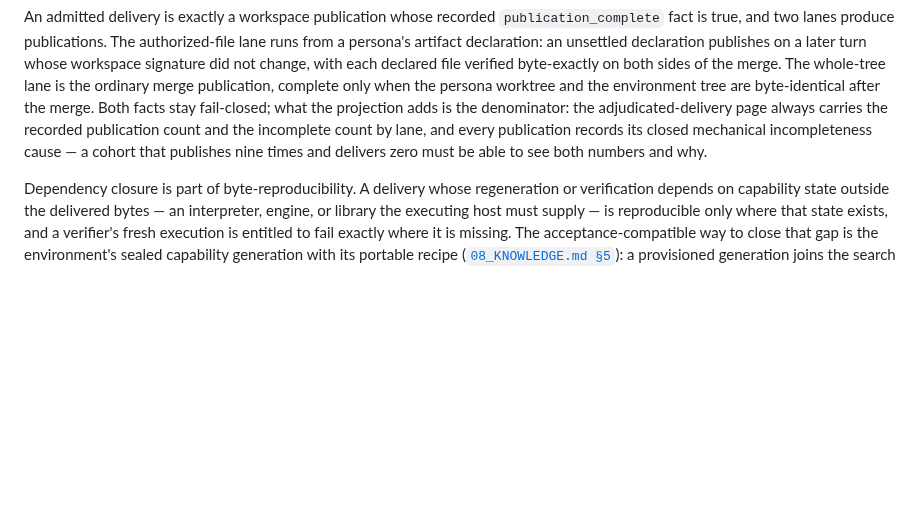
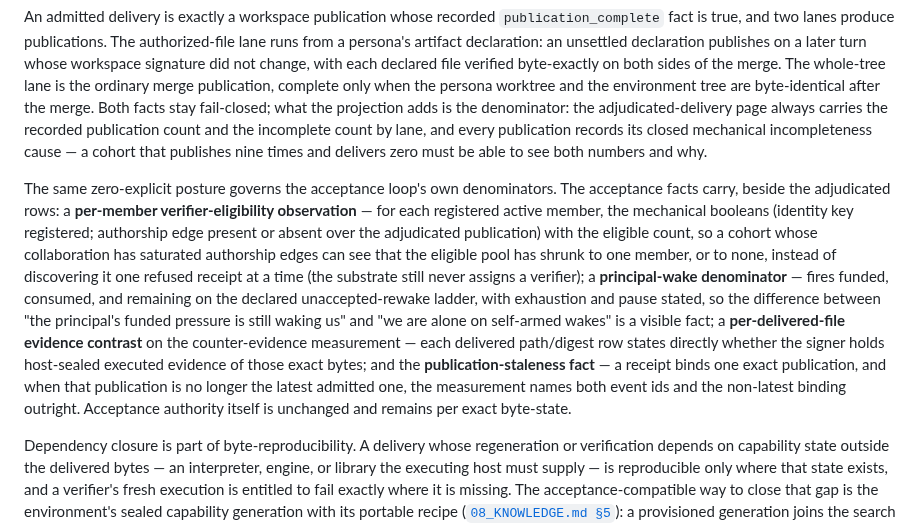
Before and after one commit to ai-personas/ai-personas-design, a Markdown page: 03_TASKS.md, the part around the change. GitHub-like rendering; blank space fills up the shorter version.

Commit message:
Acceptance-loop denominators; operator role-model policy exception
- 03_TASKS: the acceptance facts carry per-member verifier eligibility,
  the principal-wake denominator, per-delivered-file evidence contrast,
  and the publication-staleness fact — the same zero-explicit posture as
  the delivery denominators; acceptance authority stays per exact
  byte-state.
- 05_ENVIRONMENT: the one deployment-policy exception to role neutrality —
  an operator-declared role->model preference, exact-string matched,
  pool-ceiling bound, always superseded by a persona-signed choice, every
  selection recorded.

Co-Authored-By: Claude Fable 5 <noreply@anthropic.com>

```diff
--- a/03_TASKS.md
+++ b/03_TASKS.md
@@ -722,6 +722,26 @@ publication count and the incomplete count by lane, and every publication
 records its closed mechanical incompleteness cause — a cohort that publishes
 nine times and delivers zero must be able to see both numbers and why.
 
+The same zero-explicit posture governs the acceptance loop's own denominators.
+The acceptance facts carry, beside the adjudicated rows: a **per-member
+verifier-eligibility observation** — for each registered active member, the
+mechanical booleans (identity key registered; authorship edge present or
+absent over the adjudicated publication) with the eligible count, so a cohort
+whose collaboration has saturated authorship edges can see that the eligible
+pool has shrunk to one member, or to none, instead of discovering it one
+refused receipt at a time (the substrate still never assigns a verifier); a
+**principal-wake denominator** — fires funded, consumed, and remaining on the
+declared unaccepted-rewake ladder, with exhaustion and pause stated, so the
+difference between "the principal's funded pressure is still waking us" and
+"we are alone on self-armed wakes" is a visible fact; a **per-delivered-file
+evidence contrast** on the counter-evidence measurement — each delivered
+path/digest row states directly whether the signer holds host-sealed executed
+evidence of those exact bytes; and the **publication-staleness fact** — a
+receipt binds one exact publication, and when that publication is no longer
+the latest admitted one, the measurement names both event ids and the
+non-latest binding outright. Acceptance authority itself is unchanged and
+remains per exact byte-state.
+
 Dependency closure is part of byte-reproducibility. A delivery whose
 regeneration or verification depends on capability state outside the
 delivered bytes — an interpreter, engine, or library the executing host must
```
Also changed, not shown: 05_ENVIRONMENT.md (+12 -0 lines).
